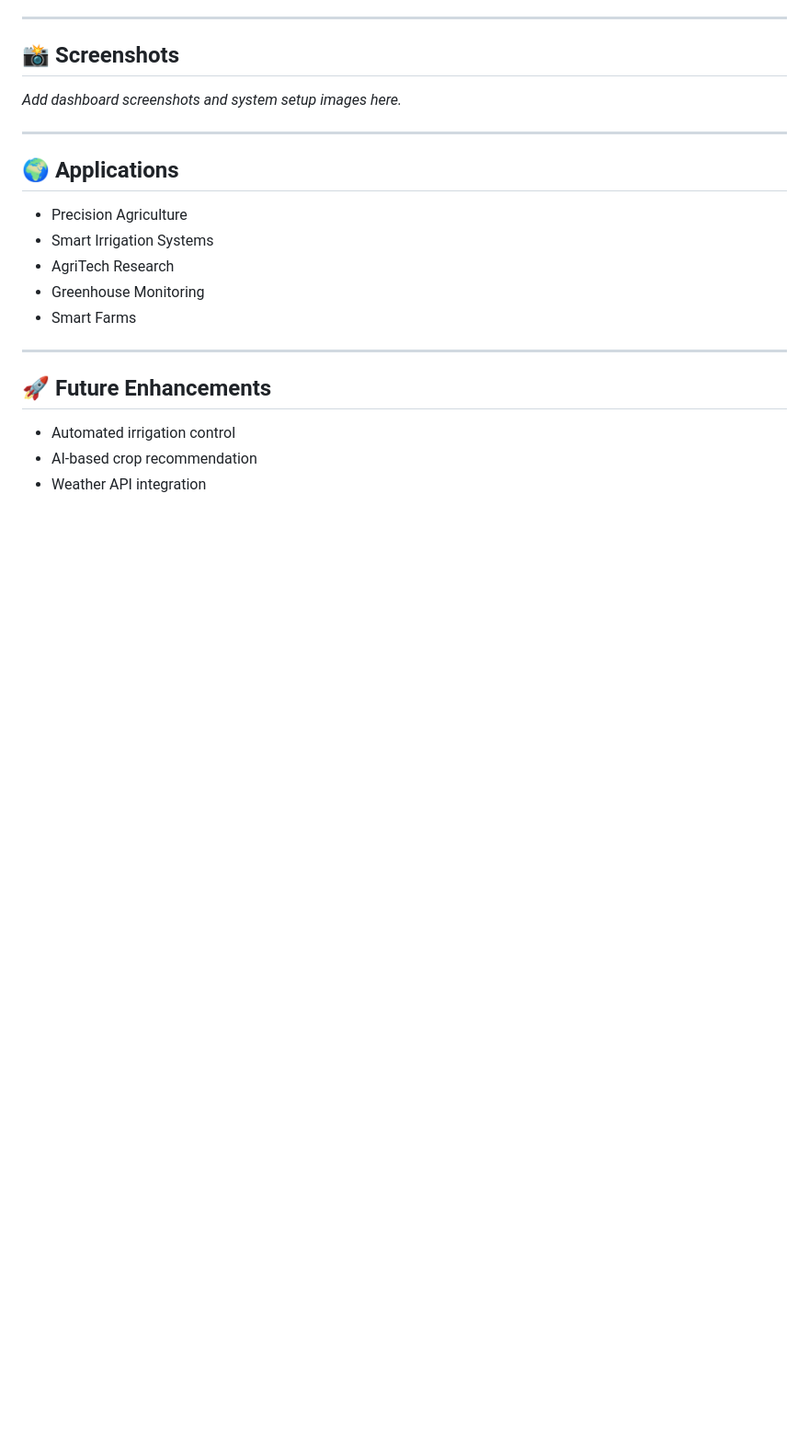
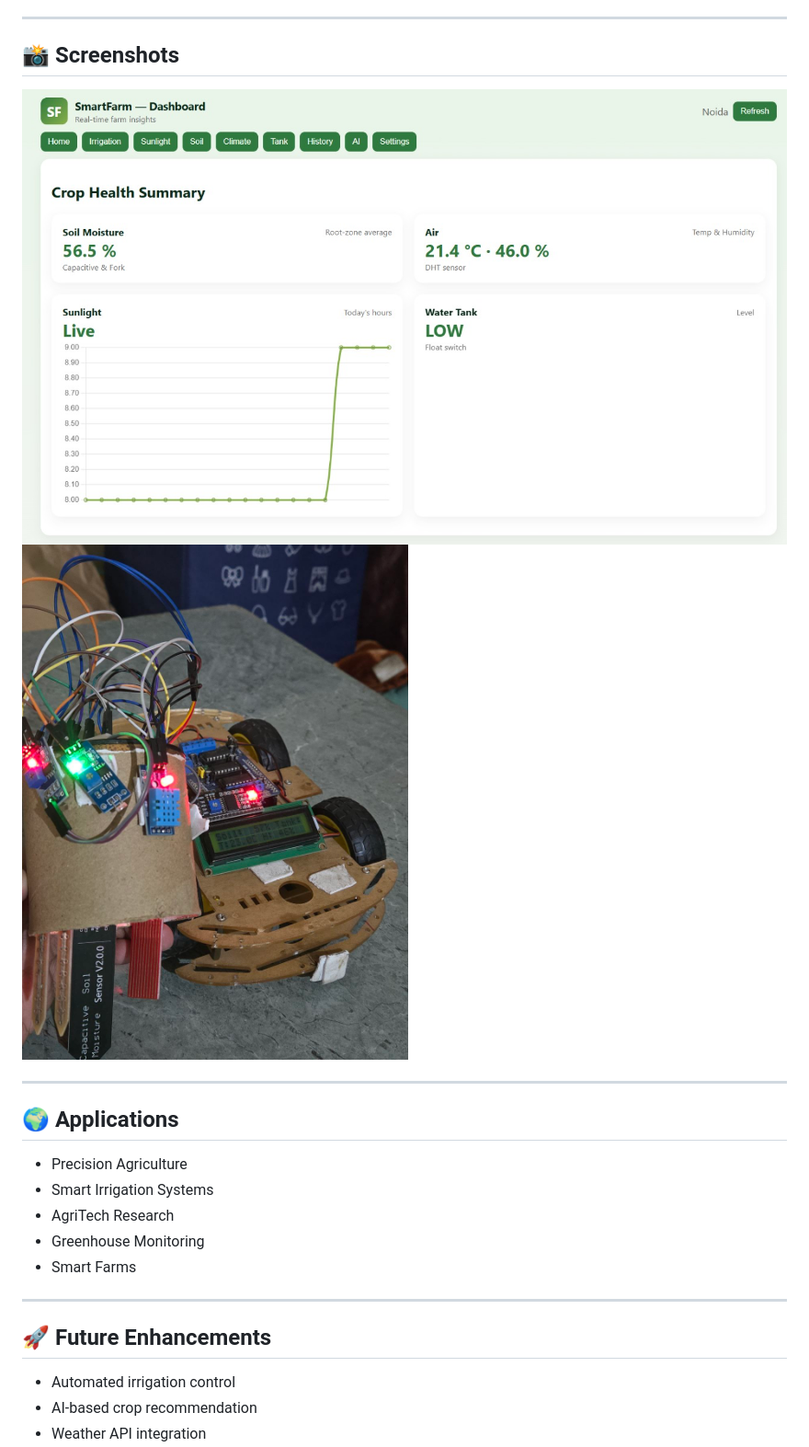
Before and after one commit to buildsbyShlok/-Smart-AgriBot, a Markdown page: README.md, the part around the change. Shown at 92% size. Rendered like a GitHub page; blank space fills up the shorter version.

```diff
--- a/README.md
+++ b/README.md
@@ -117,7 +117,10 @@ Smart-AgriBot/
 ---
 
 ## 📸 Screenshots
-_Add dashboard screenshots and system setup images here._
+![Software Dashboard](DashboardPreview/SoftwareDashboard.jpeg "Software Dashboard")
+![Hardware Prototype](HardwarePrototype/Working.jpg)
+
+
 
 ---
 
```
